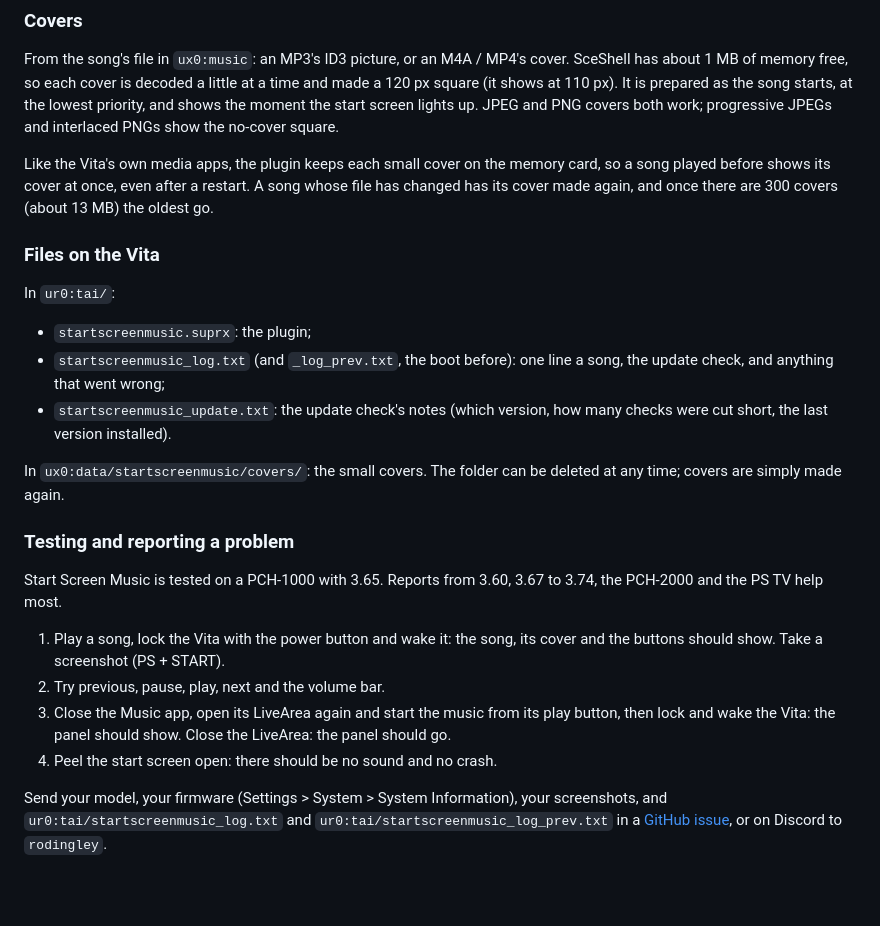
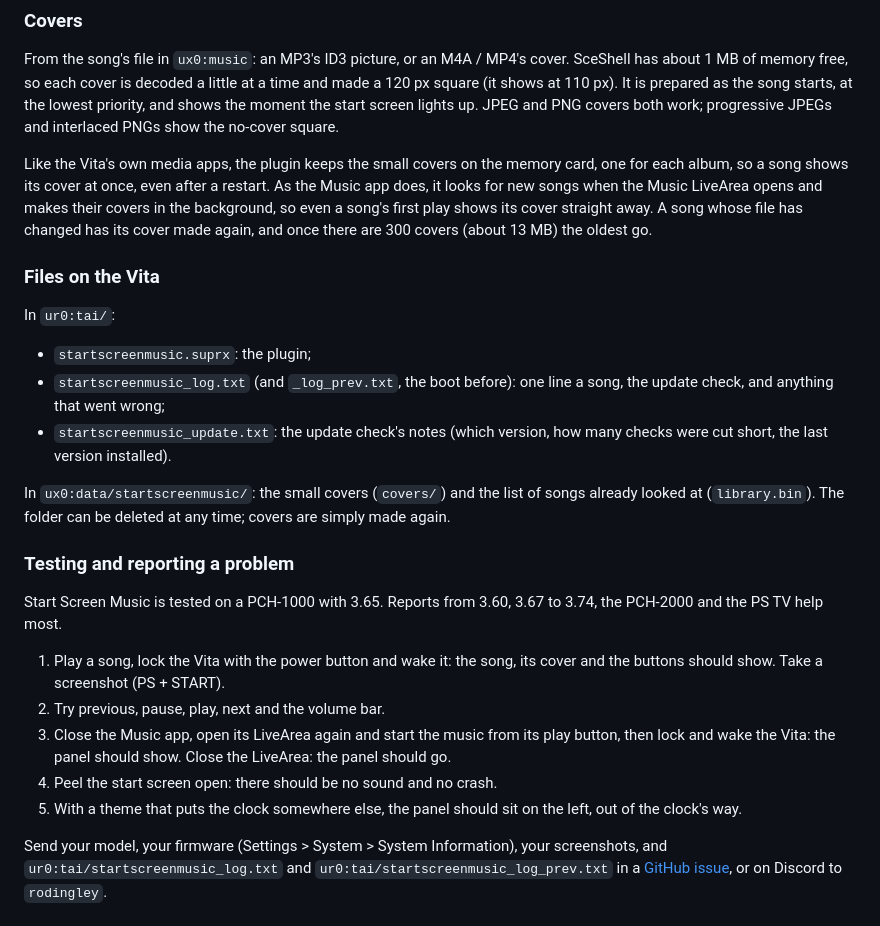
Before and after one commit to rodingley/startscreenmusic_vita, a Markdown page: README.md, the part around one of its changes. Rendered like a GitHub page; blank space fills up the shorter version.

```diff
--- a/README.md
+++ b/README.md
@@ -54,7 +58,7 @@ If a check is ever cut short three times (the Vita turned off during it, say), t
 
 From the song's file in `ux0:music`: an MP3's ID3 picture, or an M4A / MP4's cover. SceShell has about 1 MB of memory free, so each cover is decoded a little at a time and made a 120 px square (it shows at 110 px). It is prepared as the song starts, at the lowest priority, and shows the moment the start screen lights up. JPEG and PNG covers both work; progressive JPEGs and interlaced PNGs show the no-cover square.
 
-Like the Vita's own media apps, the plugin keeps each small cover on the memory card, so a song played before shows its cover at once, even after a restart. A song whose file has changed has its cover made again, and once there are 300 covers (about 13 MB) the oldest go.
+Like the Vita's own media apps, the plugin keeps the small covers on the memory card, one for each album, so a song shows its cover at once, even after a restart. As the Music app does, it looks for new songs when the Music LiveArea opens and makes their covers in the background, so even a song's first play shows its cover straight away. A song whose file has changed has its cover made again, and once there are 300 covers (about 13 MB) the oldest go.
 
 ### Files on the Vita
 
@@ -64,7 +68,7 @@ In `ur0:tai/`:
 - `startscreenmusic_log.txt` (and `_log_prev.txt`, the boot before): one line a song, the update check, and anything that went wrong;
 - `startscreenmusic_update.txt`: the update check's notes (which version, how many checks were cut short, the last version installed).
 
-In `ux0:data/startscreenmusic/covers/`: the small covers. The folder can be deleted at any time; covers are simply made again.
+In `ux0:data/startscreenmusic/`: the small covers (`covers/`) and the list of songs already looked at (`library.bin`). The folder can be deleted at any time; covers are simply made again.
 
 ### Testing and reporting a problem
 
@@ -74,6 +78,7 @@ Start Screen Music is tested on a PCH-1000 with 3.65. Reports from 3.60, 3.67 to
 2. Try previous, pause, play, next and the volume bar.
 3. Close the Music app, open its LiveArea again and start the music from its play button, then lock and wake the Vita: the panel should show. Close the LiveArea: the panel should go.
 4. Peel the start screen open: there should be no sound and no crash.
+5. With a theme that puts the clock somewhere else, the panel should sit on the left, out of the clock's way.
 
 Send your model, your firmware (Settings > System > System Information), your screenshots, and `ur0:tai/startscreenmusic_log.txt` and `ur0:tai/startscreenmusic_log_prev.txt` in a [GitHub issue](../../issues), or on Discord to `rodingley`.
 
```
Also changed, not shown: other parts of README.md (+11 -7 lines), images/start_screen.png, 5 other files.
